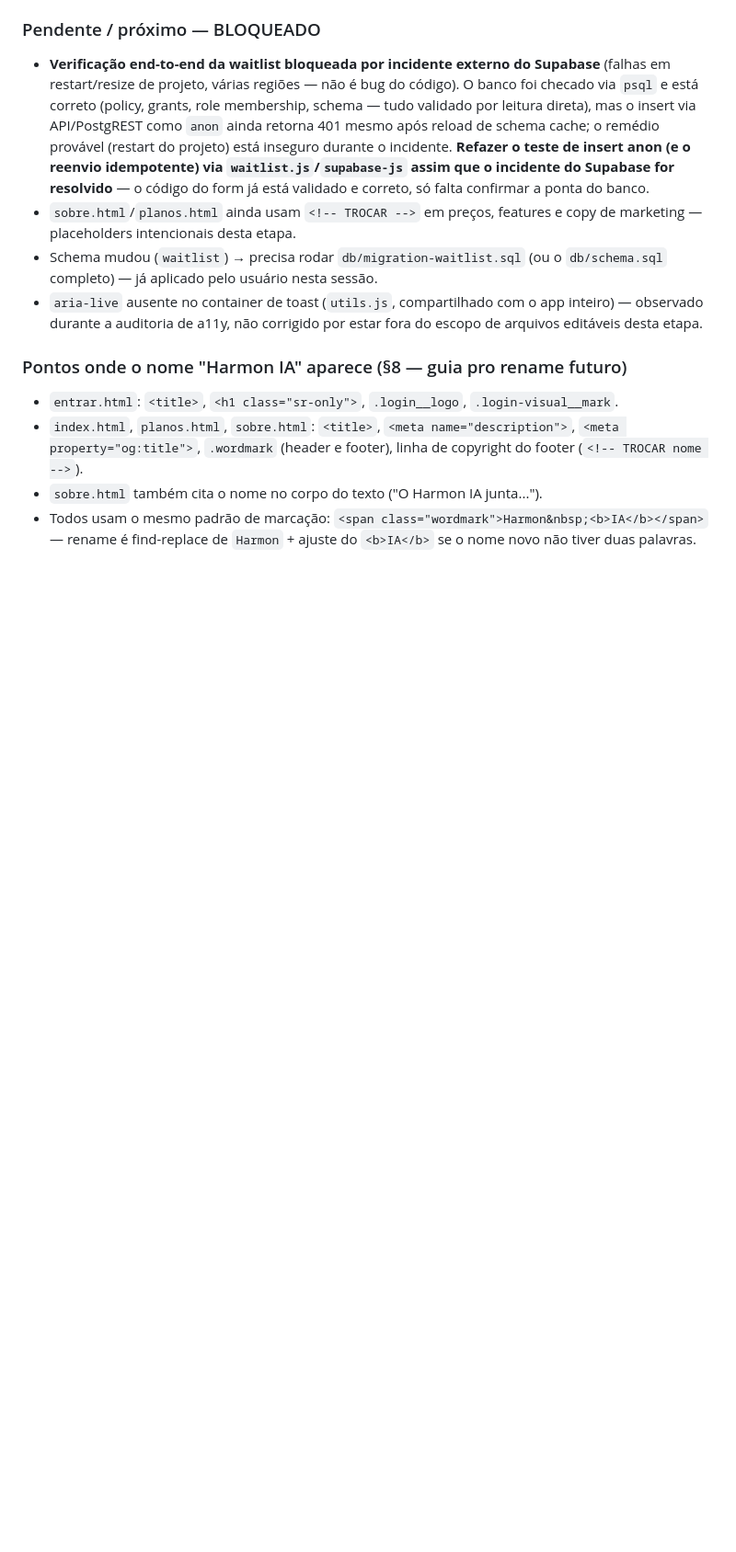
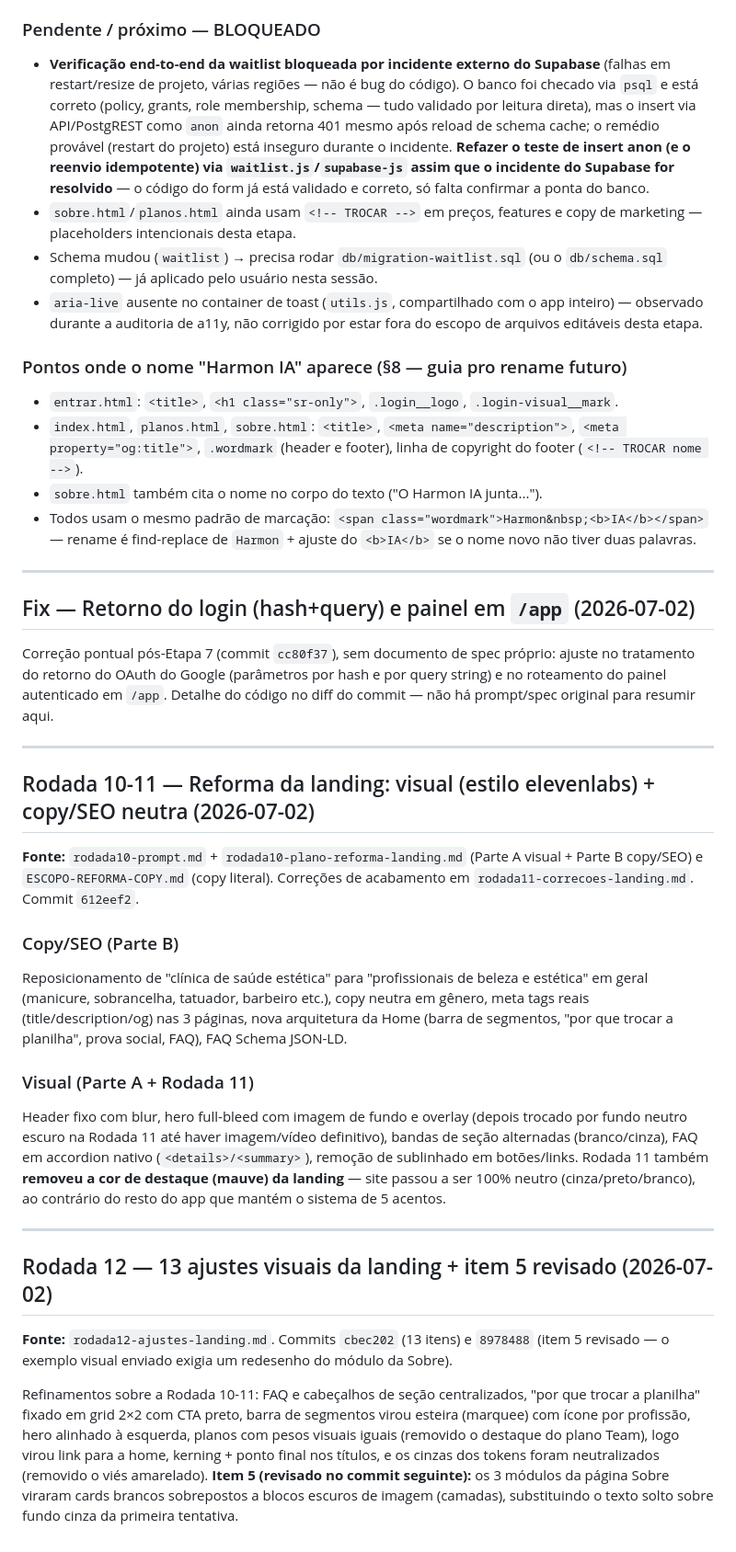
Before and after one commit to otavioenrico/harmon-ia, a Markdown page: HISTORICO.md, the part around one of its changes. Shown at 92% size. Drawn GitHub-style; blank space fills up the shorter version.

Commit message:
HISTORICO: consolida Rodada 2 (retroativa), fix login, Rodada 10-12 + versionamento semântico v2.1.1

```diff
--- a/HISTORICO.md
+++ b/HISTORICO.md
@@ -1046,3 +1097,54 @@ toast, sem precisar da tabela existir).
   `<span class="wordmark">Harmon&nbsp;<b>IA</b></span>` — rename é
   find-replace de `Harmon` + ajuste do `<b>IA</b>` se o nome novo não tiver
   duas palavras.
+
+---
+
+## Fix — Retorno do login (hash+query) e painel em `/app` (2026-07-02)
+
+Correção pontual pós-Etapa 7 (commit `cc80f37`), sem documento de spec próprio:
+ajuste no tratamento do retorno do OAuth do Google (parâmetros por hash e por
+query string) e no roteamento do painel autenticado em `/app`. Detalhe do
+código no diff do commit — não há prompt/spec original para resumir aqui.
+
+---
+
+## Rodada 10-11 — Reforma da landing: visual (estilo elevenlabs) + copy/SEO neutra (2026-07-02)
+
+**Fonte:** `rodada10-prompt.md` + `rodada10-plano-reforma-landing.md` (Parte A
+visual + Parte B copy/SEO) e `ESCOPO-REFORMA-COPY.md` (copy literal). Correções
+de acabamento em `rodada11-correcoes-landing.md`. Commit `612eef2`.
+
+### Copy/SEO (Parte B)
+Reposicionamento de "clínica de saúde estética" para "profissionais de beleza e
+estética" em geral (manicure, sobrancelha, tatuador, barbeiro etc.), copy neutra
+em gênero, meta tags reais (title/description/og) nas 3 páginas, nova arquitetura
+da Home (barra de segmentos, "por que trocar a planilha", prova social, FAQ),
+FAQ Schema JSON-LD.
+
+### Visual (Parte A + Rodada 11)
+Header fixo com blur, hero full-bleed com imagem de fundo e overlay (depois
+trocado por fundo neutro escuro na Rodada 11 até haver imagem/vídeo definitivo),
+bandas de seção alternadas (branco/cinza), FAQ em accordion nativo
+(`<details>/<summary>`), remoção de sublinhado em botões/links. Rodada 11 também
+**removeu a cor de destaque (mauve) da landing** — site passou a ser 100%
+neutro (cinza/preto/branco), ao contrário do resto do app que mantém o sistema
+de 5 acentos.
+
+---
+
+## Rodada 12 — 13 ajustes visuais da landing + item 5 revisado (2026-07-02)
+
+**Fonte:** `rodada12-ajustes-landing.md`. Commits `cbec202` (13 itens) e
+`8978488` (item 5 revisado — o exemplo visual enviado exigia um redesenho do
+módulo da Sobre).
+
+Refinamentos sobre a Rodada 10-11: FAQ e cabeçalhos de seção centralizados,
+"por que trocar a planilha" fixado em grid 2×2 com CTA preto, barra de
+segmentos virou esteira (marquee) com ícone por profissão, hero alinhado à
+esquerda, planos com pesos visuais iguais (removido o destaque do plano Team),
+logo virou link para a home, kerning + ponto final nos títulos, e os cinzas dos
+tokens foram neutralizados (removido o viés amarelado). **Item 5 (revisado no
+commit seguinte):** os 3 módulos da página Sobre viraram cards brancos
+sobrepostos a blocos escuros de imagem (camadas), substituindo o texto solto
+sobre fundo cinza da primeira tentativa.
```
Also changed, not shown: other parts of HISTORICO.md (+51 -0 lines).
